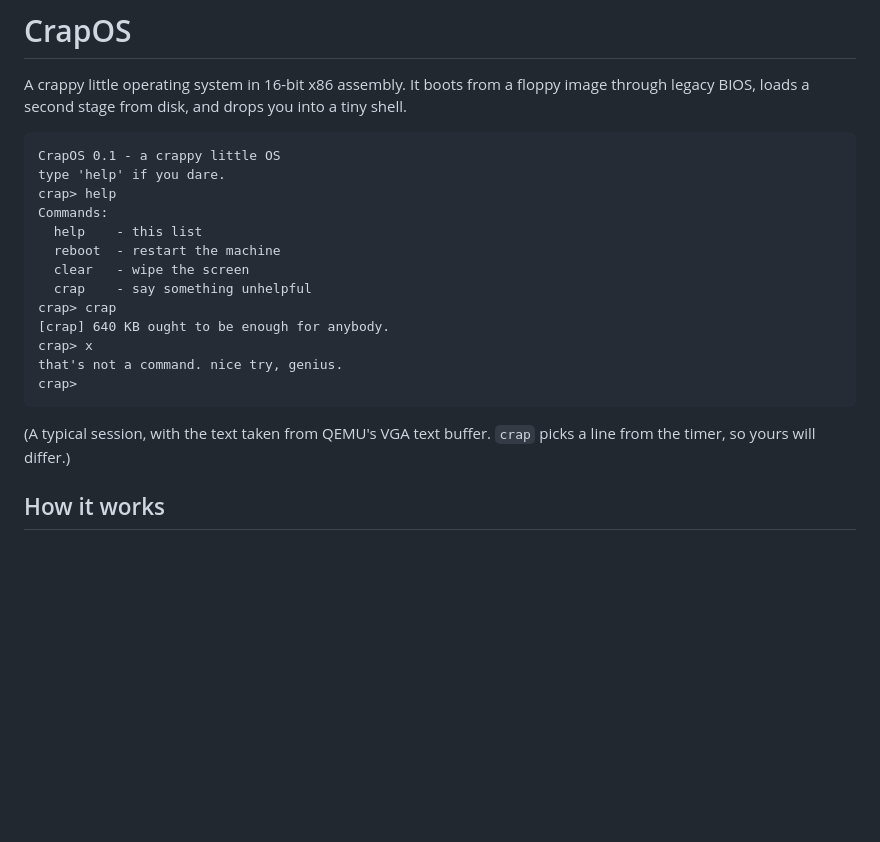
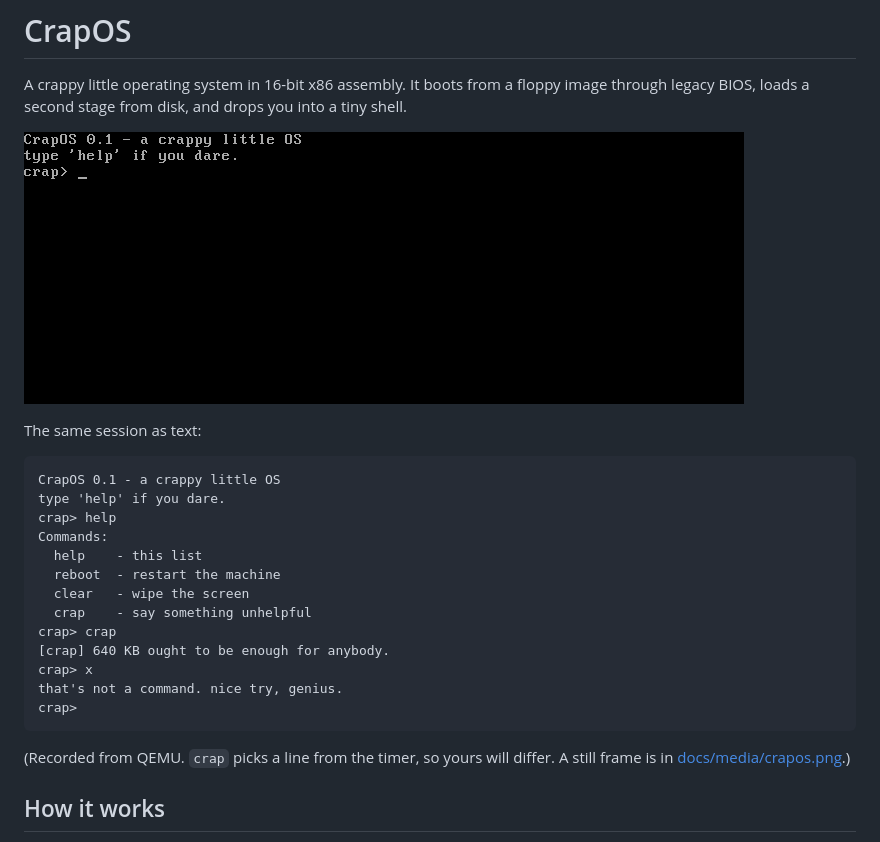
Before and after one commit to Danh295/CrapOS, a Markdown page: README.md, the part around the change. Rendered like a GitHub page; pictures changed too: docs/media/crapos.gif (added); blank space fills up the shorter version.

Commit message:
Add screenshot and GIF to README

````diff
--- a/README.md
+++ b/README.md
@@ -1,6 +1,10 @@
 # CrapOS
 
 A crappy little operating system in 16-bit x86 assembly. It boots from a floppy image through legacy BIOS, loads a second stage from disk, and drops you into a tiny shell.
+
+![CrapOS booting and running help, crap and an unknown command](docs/media/crapos.gif)
+
+The same session as text:
 
 ```
 CrapOS 0.1 - a crappy little OS
@@ -18,7 +22,7 @@ that's not a command. nice try, genius.
 crap>
 ```
 
-(A typical session, with the text taken from QEMU's VGA text buffer. `crap` picks a line from the timer, so yours will differ.)
+(Recorded from QEMU. `crap` picks a line from the timer, so yours will differ. A still frame is in [docs/media/crapos.png](docs/media/crapos.png).)
 
 ## How it works
 
````
Also changed, not shown: docs/media/crapos.png (added).
